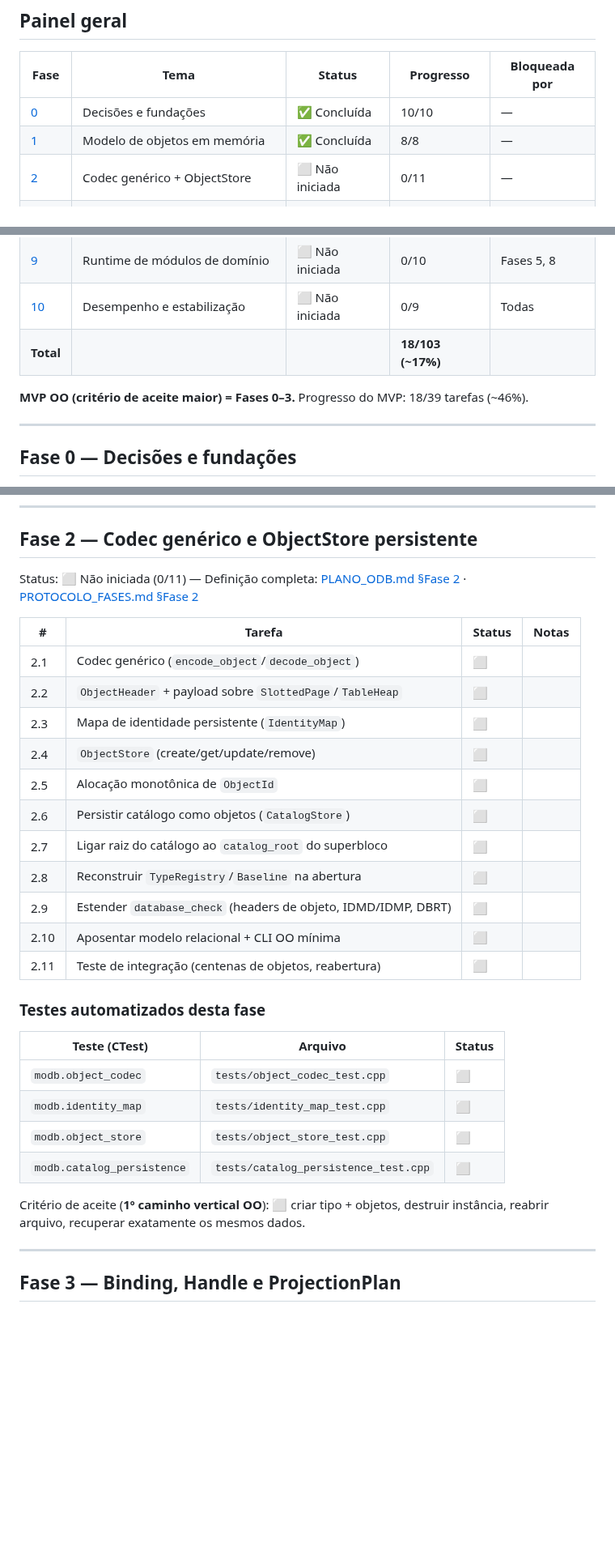
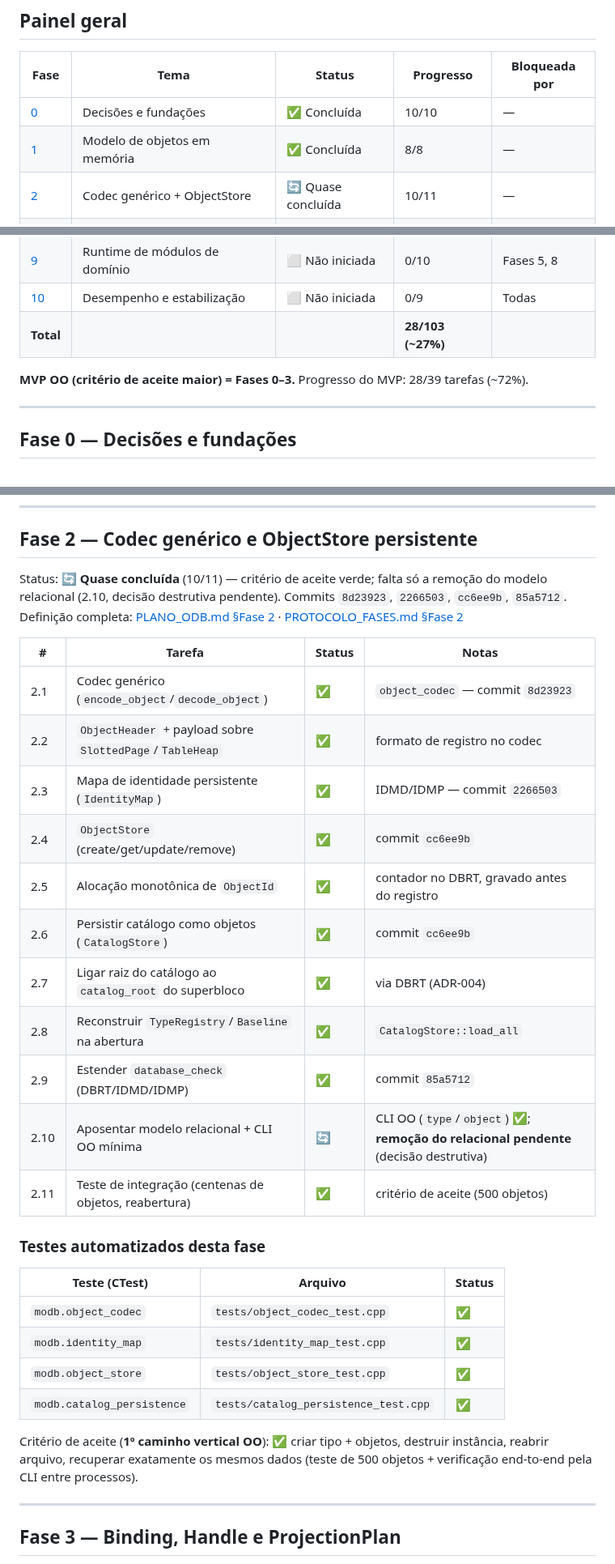
Before and after one commit to sergioleal/moDb, a Markdown page: docs/RASTREADOR.md, 3 parts joined by grey strips. Shown at 81% size. GitHub-like rendering; blank space fills up the shorter version.

Commit message:
Atualiza o rastreador: Fase 2 quase concluida (10/11), criterio de aceite verde
Falta so a remocao do modelo relacional (2.10), uma decisao destrutiva
pendente. MVP OO (Fases 0-3): 28/39 (~72%).

Co-Authored-By: Claude Opus 4.8 <noreply@anthropic.com>

```diff
--- a/docs/RASTREADOR.md
+++ b/docs/RASTREADOR.md
@@ -42,7 +42,7 @@
 |---|---|---|---|---|
 | [0](#fase-0--decisões-e-fundações) | Decisões e fundações | ✅ Concluída | 10/10 | — |
 | [1](#fase-1--modelo-de-objetos-e-catálogo-em-memória) | Modelo de objetos em memória | ✅ Concluída | 8/8 | — |
-| [2](#fase-2--codec-genérico-e-objectstore-persistente) | Codec genérico + ObjectStore | ⬜ Não iniciada | 0/11 | — |
+| [2](#fase-2--codec-genérico-e-objectstore-persistente) | Codec genérico + ObjectStore | 🔄 Quase concluída | 10/11 | — |
 | [3](#fase-3--binding-handle-e-projectionplan) | Binding, Handle, ProjectionPlan | ⬜ Não iniciada | 0/10 | Fase 2 |
 | [4](#fase-4--relacionamentos-coleções-e-blobstore) | Relacionamentos, coleções, BlobStore | ⬜ Não iniciada | 0/9 | Fase 3 |
 | [5](#fase-5--transações-wal-e-recuperação) | Transações, WAL, recuperação | ⬜ Não iniciada | 0/11 | Fase 2 |
@@ -51,10 +51,10 @@
 | [8](#fase-8--servidor-protocolo-binário-e-backpressure) | Servidor, protocolo, backpressure | ⬜ Não iniciada | 0/9 | Fase 7 |
 | [9](#fase-9--runtime-de-módulos-de-domínio) | Runtime de módulos de domínio | ⬜ Não iniciada | 0/10 | Fases 5, 8 |
 | [10](#fase-10--desempenho-e-estabilização) | Desempenho e estabilização | ⬜ Não iniciada | 0/9 | Todas |
-| **Total** | | | **18/103 (~17%)** | |
+| **Total** | | | **28/103 (~27%)** | |
 
-**MVP OO (critério de aceite maior) = Fases 0–3.** Progresso do MVP: 18/39
-tarefas (~46%).
+**MVP OO (critério de aceite maior) = Fases 0–3.** Progresso do MVP: 28/39
+tarefas (~72%).
 
 ---
 
@@ -120,35 +120,38 @@ chega. Ver [USO_DA_CLI.md](USO_DA_CLI.md#modb-types--modelo-de-objetos-em-memór
 
 ## Fase 2 — Codec genérico e ObjectStore persistente
 
-Status: ⬜ Não iniciada (0/11) — Definição completa:
+Status: 🔄 **Quase concluída** (10/11) — critério de aceite verde; falta só a
+remoção do modelo relacional (2.10, decisão destrutiva pendente). Commits
+`8d23923`, `2266503`, `cc6ee9b`, `85a5712`. Definição completa:
 [PLANO_ODB.md §Fase 2](PLANO_ODB.md#fase-2--codec-genérico-e-objectstore-persistente) ·
 [PROTOCOLO_FASES.md §Fase 2](PROTOCOLO_FASES.md#fase-2--codec-genérico-e-objectstore-persistente)
 
 | # | Tarefa | Status | Notas |
 |---|---|---|---|
-| 2.1 | Codec genérico (`encode_object`/`decode_object`) | ⬜ | |
-| 2.2 | `ObjectHeader` + payload sobre `SlottedPage`/`TableHeap` | ⬜ | |
-| 2.3 | Mapa de identidade persistente (`IdentityMap`) | ⬜ | |
-| 2.4 | `ObjectStore` (create/get/update/remove) | ⬜ | |
-| 2.5 | Alocação monotônica de `ObjectId` | ⬜ | |
-| 2.6 | Persistir catálogo como objetos (`CatalogStore`) | ⬜ | |
-| 2.7 | Ligar raiz do catálogo ao `catalog_root` do superbloco | ⬜ | |
-| 2.8 | Reconstruir `TypeRegistry`/`Baseline` na abertura | ⬜ | |
-| 2.9 | Estender `database_check` (headers de objeto, IDMD/IDMP, DBRT) | ⬜ | |
-| 2.10 | Aposentar modelo relacional + CLI OO mínima | ⬜ | |
-| 2.11 | Teste de integração (centenas de objetos, reabertura) | ⬜ | |
+| 2.1 | Codec genérico (`encode_object`/`decode_object`) | ✅ | `object_codec` — commit `8d23923` |
+| 2.2 | `ObjectHeader` + payload sobre `SlottedPage`/`TableHeap` | ✅ | formato de registro no codec |
+| 2.3 | Mapa de identidade persistente (`IdentityMap`) | ✅ | IDMD/IDMP — commit `2266503` |
+| 2.4 | `ObjectStore` (create/get/update/remove) | ✅ | commit `cc6ee9b` |
+| 2.5 | Alocação monotônica de `ObjectId` | ✅ | contador no DBRT, gravado antes do registro |
+| 2.6 | Persistir catálogo como objetos (`CatalogStore`) | ✅ | commit `cc6ee9b` |
+| 2.7 | Ligar raiz do catálogo ao `catalog_root` do superbloco | ✅ | via DBRT (ADR-004) |
+| 2.8 | Reconstruir `TypeRegistry`/`Baseline` na abertura | ✅ | `CatalogStore::load_all` |
+| 2.9 | Estender `database_check` (DBRT/IDMD/IDMP) | ✅ | commit `85a5712` |
+| 2.10 | Aposentar modelo relacional + CLI OO mínima | 🔄 | CLI OO (`type`/`object`) ✅; **remoção do relacional pendente** (decisão destrutiva) |
+| 2.11 | Teste de integração (centenas de objetos, reabertura) | ✅ | critério de aceite (500 objetos) |
 
 ### Testes automatizados desta fase
 
 | Teste (CTest) | Arquivo | Status |
 |---|---|---|
-| `modb.object_codec` | `tests/object_codec_test.cpp` | ⬜ |
-| `modb.identity_map` | `tests/identity_map_test.cpp` | ⬜ |
-| `modb.object_store` | `tests/object_store_test.cpp` | ⬜ |
-| `modb.catalog_persistence` | `tests/catalog_persistence_test.cpp` | ⬜ |
+| `modb.object_codec` | `tests/object_codec_test.cpp` | ✅ |
+| `modb.identity_map` | `tests/identity_map_test.cpp` | ✅ |
+| `modb.object_store` | `tests/object_store_test.cpp` | ✅ |
+| `modb.catalog_persistence` | `tests/catalog_persistence_test.cpp` | ✅ |
 
-Critério de aceite (**1º caminho vertical OO**): ⬜ criar tipo + objetos,
-destruir instância, reabrir arquivo, recuperar exatamente os mesmos dados.
+Critério de aceite (**1º caminho vertical OO**): ✅ criar tipo + objetos,
+destruir instância, reabrir arquivo, recuperar exatamente os mesmos dados
+(teste de 500 objetos + verificação end-to-end pela CLI entre processos).
 
 ---
 
```
